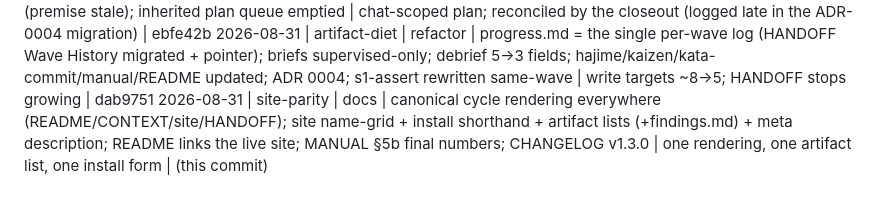
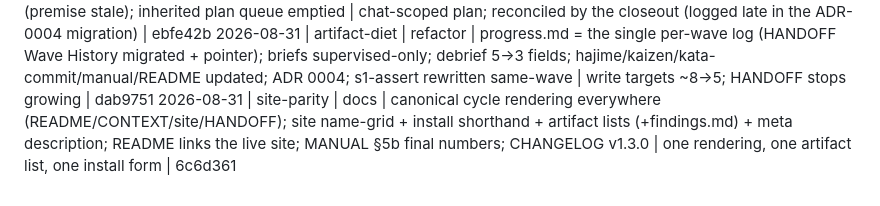
Before and after one commit to liordino/dojo-skills, a Markdown page: progress.md, the part around the change. GitHub-like rendering.

Commit message:
docs(progress): record the site-parity wave hash (kata-commit reconciliation pattern)

```diff
--- a/progress.md
+++ b/progress.md
@@ -30,4 +30,4 @@ Format: `YYYY-MM-DD | wave N | step | one-line outcome`
 2026-08-31 | banner-dedup | refactor | governance-load banner dedup — one banner in hajime; assumes-loaded notes in kaizen/kan/randori; Wave 11 (router) invalidated | chat-scoped plan; reconciled by the closeout (logged late in the ADR-0004 migration) | 9f33b18
 2026-08-31 | waves-13-14 | fix | kan description claim-cut; Wave 14 invalidated (premise stale); inherited plan queue emptied | chat-scoped plan; reconciled by the closeout (logged late in the ADR-0004 migration) | ebfe42b
 2026-08-31 | artifact-diet | refactor | progress.md = the single per-wave log (HANDOFF Wave History migrated + pointer); briefs supervised-only; debrief 5→3 fields; hajime/kaizen/kata-commit/manual/README updated; ADR 0004; s1-assert rewritten same-wave | write targets ~8→5; HANDOFF stops growing | dab9751
-2026-08-31 | site-parity | docs | canonical cycle rendering everywhere (README/CONTEXT/site/HANDOFF); site name-grid + install shorthand + artifact lists (+findings.md) + meta description; README links the live site; MANUAL §5b final numbers; CHANGELOG v1.3.0 | one rendering, one artifact list, one install form | (this commit)
+2026-08-31 | site-parity | docs | canonical cycle rendering everywhere (README/CONTEXT/site/HANDOFF); site name-grid + install shorthand + artifact lists (+findings.md) + meta description; README links the live site; MANUAL §5b final numbers; CHANGELOG v1.3.0 | one rendering, one artifact list, one install form | 6c6d361
```
